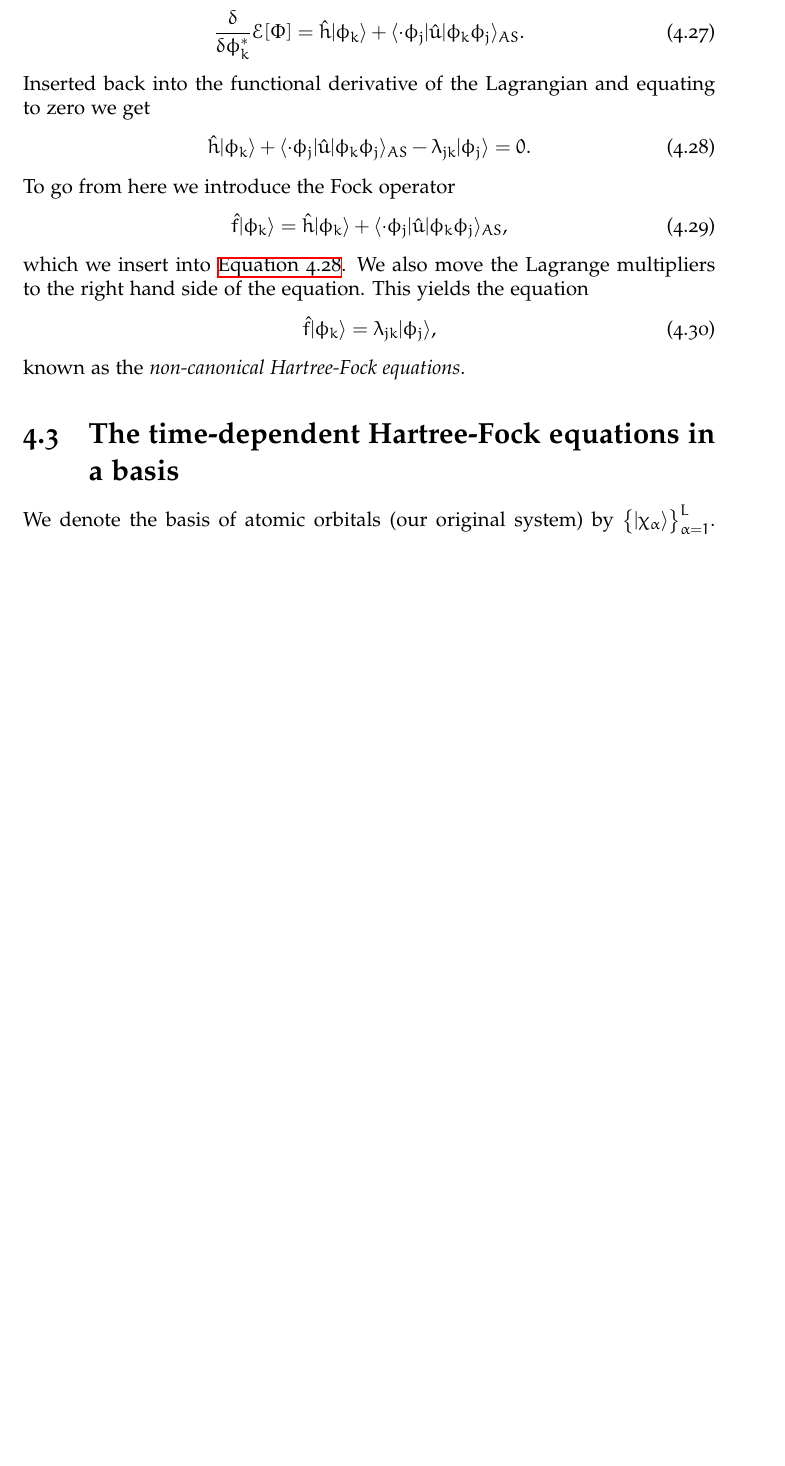
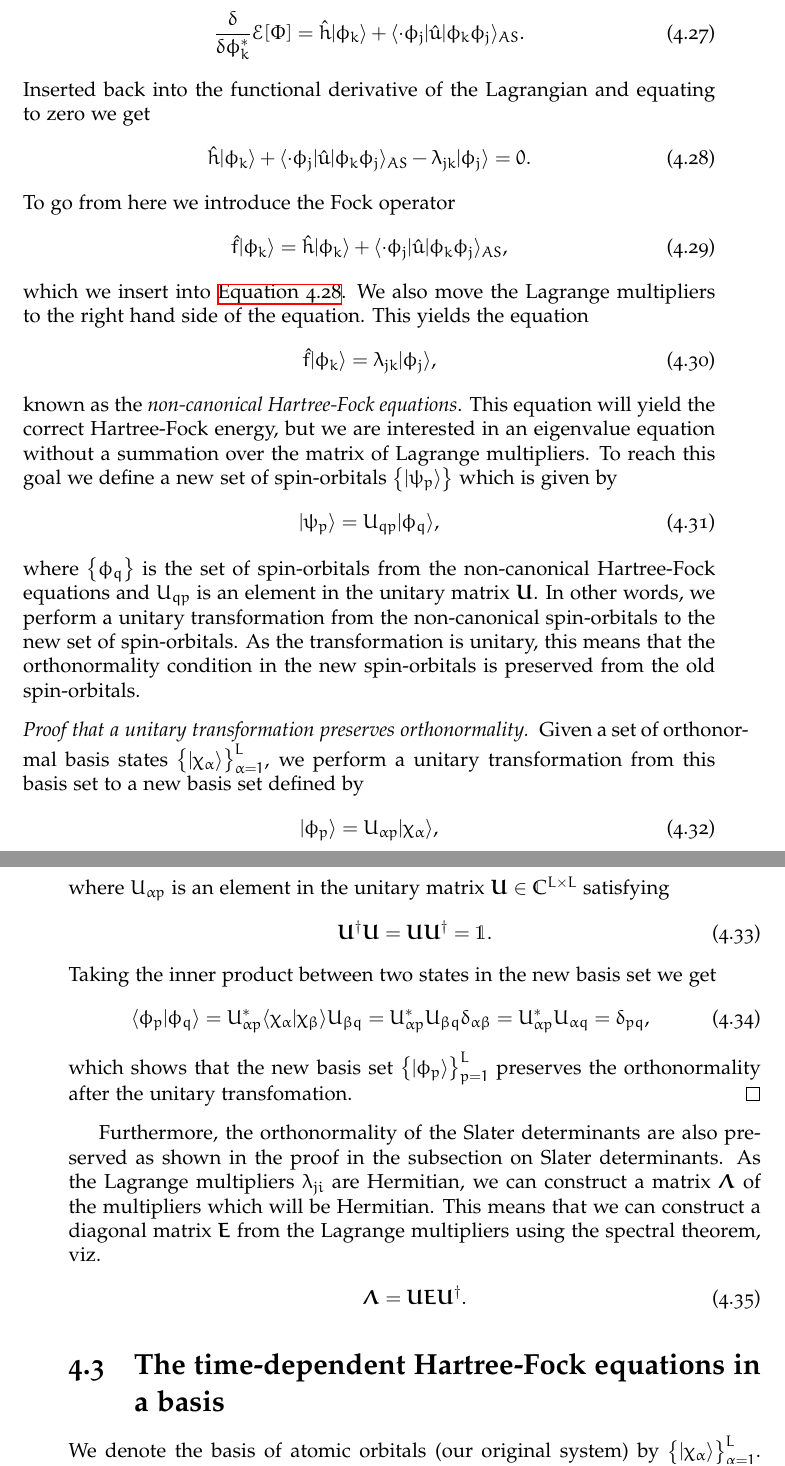
Before and after one commit to Schoyen/master-thesis, a LaTeX thesis (main.tex, which reads theory/hartree-fock/hartree-fock.tex): part of page 35 of 95 before the commit and two parts of pages 35 and 36 of 97 after it, the two joined at a grey line, cut so that both start at the same text, the shorter picture padded with empty space. Compiled offline with XeLaTeX.

Commit message:
What is up with these tensors!?

```diff
--- a/theory/hartree-fock/hartree-fock.tex
+++ b/theory/hartree-fock/hartree-fock.tex
@@ -286,7 +286,66 @@
         This yields the equation
         \begin{align}
             \fock\ket{\phi_k} = \lambda_{jk}\ket{\phi_j},
+            \label{eq:non-canonical-hartree-fock}
         \end{align}
         known as the \emph{non-canonical Hartree-Fock equations}.
+        This equation will yield the correct Hartree-Fock energy, but we are
+        interested in an eigenvalue equation without a summation over the matrix
+        of Lagrange multipliers.
+        To reach this goal we define a new set of spin-orbitals
+        $\brac{\ket{\psi_p}}$ which is given by
+        \begin{align}
+            \ket{\psi_p} = U_{qp}\ket{\phi_q},
+        \end{align}
+        where $\brac{\phi_q}$ is the set of spin-orbitals from the non-canonical
+        Hartree-Fock equations and $U_{qp}$ is an element in the unitary matrix
+        $\vfg{U}$.
+        In other words, we perform a unitary transformation from the
+        non-canonical spin-orbitals to the new set of spin-orbitals.
+        As the transformation is unitary, this means that the orthonormality
+        condition in the new spin-orbitals is preserved from the old
+        spin-orbitals.
+        \begin{proof}[%
+                Proof that a unitary transformation preserves orthonormality%
+        ]
+            Given a set of orthonormal basis states
+            $\brac{\ket{\chi_{\alpha}}}_{\alpha = 1}^{L}$,
+            we perform a unitary transformation from this basis set to a new
+            basis set defined by
+            \begin{align}
+                \ket{\phi_p} = U_{\alpha p}\ket{\chi_{\alpha}},
+            \end{align}
+            where $U_{\alpha p}$ is an element in the unitary matrix $\vfg{U} \in
+            \mathbb{C}^{L \times L}$ satisfying
+            \begin{align}
+                \vfg{U}^{\dagger}\vfg{U} = \vfg{U}\vfg{U}^{\dagger} = \1.
+            \end{align}
+            Taking the inner product between two states in the new basis set we
+            get
+            \begin{align}
+                \braket{\phi_p}{\phi_q}
+                = U^{*}_{\alpha p}
+                \braket{\chi_{\alpha}}{\chi_{\beta}}
+                U_{\beta q}
+                = U^{*}_{\alpha p} U_{\beta q} \delta_{\alpha \beta}
+                = U^{*}_{\alpha p} U_{\alpha q}
+                = \delta_{pq},
+            \end{align}
+            which shows that the new basis set $\brac{\ket{\phi_p}}_{p = 1}^L$
+            preserves the orthonormality after the unitary transfomation.
+            % TODO: This proof should probably be moved to the quantum-mechanics
+            % section.
+        \end{proof}
+        Furthermore, the orthonormality of the Slater determinants are also
+        preserved as shown in the proof in the subsection on Slater determinants.
+        % TODO: Reference this properly
+        As the Lagrange multipliers $\lambda_{ji}$ are Hermitian, we can
+        construct a matrix $\vfg{\Lambda}$ of the multipliers which will be
+        Hermitian.
+        This means that we can construct a diagonal matrix $\vfg{\energy}$ from
+        the Lagrange multipliers using the spectral theorem, viz.
+        \begin{align}
+            \vfg{\Lambda} = \vfg{U} \vfg{\energy} \vfg{U}^{\dagger}.
+        \end{align}
 
 \input{theory/hartree-fock/time-dependent-hartree-fock.tex}
```
Also changed, not shown: theory/quantum-mechanics/quantum-mechanics.tex (+11 -9 lines).
